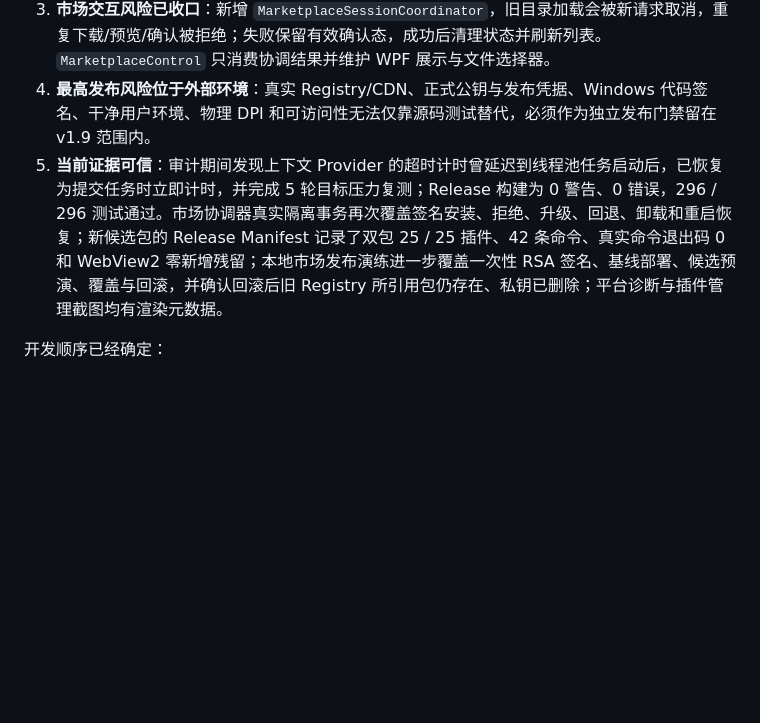
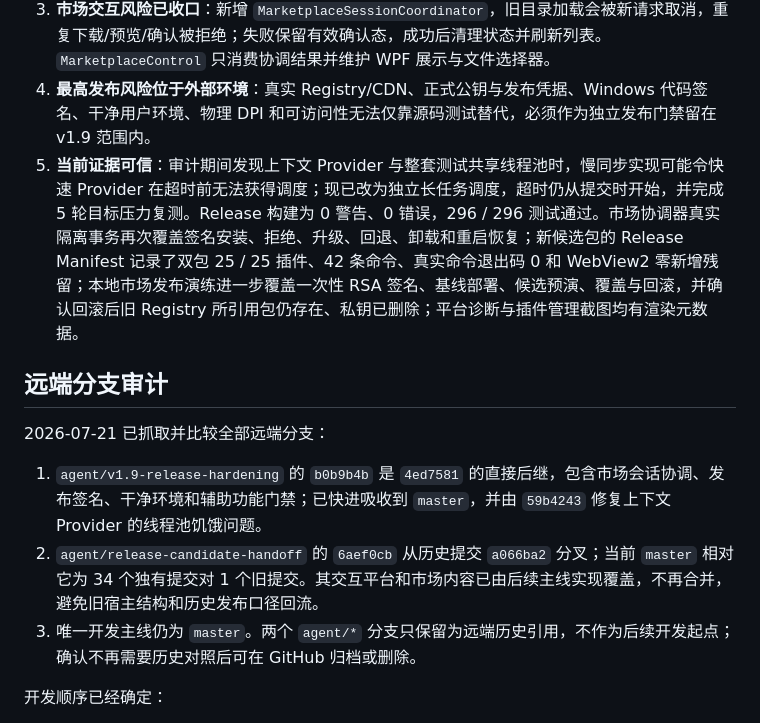
Before and after one commit to Longyuyeee/Long_BetterWindows, a Markdown page: docs/当前开发状态.md, the part around one of its changes. Rendered like a GitHub page; blank space fills up the shorter version.

Commit message:
docs: align v1.9 branch and release audit

```diff
--- a/docs/当前开发状态.md
+++ b/docs/当前开发状态.md
@@ -42,7 +42,15 @@
 2. **架构进度健康**：启动、插件装载、Web 运行时、性能刷新和超级面板的状态/行为已形成独立模块；旧市场双实现已移除。当前拆分应以事务边界和可测试行为为依据，不以文件行数归零为目标。
 3. **市场交互风险已收口**：新增 `MarketplaceSessionCoordinator`，旧目录加载会被新请求取消，重复下载/预览/确认被拒绝；失败保留有效确认态，成功后清理状态并刷新列表。`MarketplaceControl` 只消费协调结果并维护 WPF 展示与文件选择器。
 4. **最高发布风险位于外部环境**：真实 Registry/CDN、正式公钥与发布凭据、Windows 代码签名、干净用户环境、物理 DPI 和可访问性无法仅靠源码测试替代，必须作为独立发布门禁留在 v1.9 范围内。
-5. **当前证据可信**：审计期间发现上下文 Provider 的超时计时曾延迟到线程池任务启动后，已恢复为提交任务时立即计时，并完成 5 轮目标压力复测；Release 构建为 0 警告、0 错误，296 / 296 测试通过。市场协调器真实隔离事务再次覆盖签名安装、拒绝、升级、回退、卸载和重启恢复；新候选包的 Release Manifest 记录了双包 25 / 25 插件、42 条命令、真实命令退出码 0 和 WebView2 零新增残留；本地市场发布演练进一步覆盖一次性 RSA 签名、基线部署、候选预演、覆盖与回滚，并确认回滚后旧 Registry 所引用包仍存在、私钥已删除；平台诊断与插件管理截图均有渲染元数据。
+5. **当前证据可信**：审计期间发现上下文 Provider 与整套测试共享线程池时，慢同步实现可能令快速 Provider 在超时前无法获得调度；现已改为独立长任务调度，超时仍从提交时开始，并完成 5 轮目标压力复测。Release 构建为 0 警告、0 错误，296 / 296 测试通过。市场协调器真实隔离事务再次覆盖签名安装、拒绝、升级、回退、卸载和重启恢复；新候选包的 Release Manifest 记录了双包 25 / 25 插件、42 条命令、真实命令退出码 0 和 WebView2 零新增残留；本地市场发布演练进一步覆盖一次性 RSA 签名、基线部署、候选预演、覆盖与回滚，并确认回滚后旧 Registry 所引用包仍存在、私钥已删除；平台诊断与插件管理截图均有渲染元数据。
+
+## 远端分支审计
+
+2026-07-21 已抓取并比较全部远端分支：
+
+1. `agent/v1.9-release-hardening` 的 `b0b9b4b` 是 `4ed7581` 的直接后继，包含市场会话协调、发布签名、干净环境和辅助功能门禁；已快进吸收到 `master`，并由 `59b4243` 修复上下文 Provider 的线程池饥饿问题。
+2. `agent/release-candidate-handoff` 的 `6aef0cb` 从历史提交 `a066ba2` 分叉；当前 `master` 相对它为 34 个独有提交对 1 个旧提交。其交互平台和市场内容已由后续主线实现覆盖，不再合并，避免旧宿主结构和历史发布口径回流。
+3. 唯一开发主线仍为 `master`。两个 `agent/*` 分支只保留为远端历史引用，不作为后续开发起点；确认不再需要历史对照后可在 GitHub 归档或删除。
 
 开发顺序已经确定：
 
```
Also changed, not shown: other parts of docs/当前开发状态.md (+1 -1 lines), docs/UI_UX_开发进度.md (+1 -1 lines), docs/v1.9开发审计与发布交接_2026-07-21.md (+14 -8 lines).
